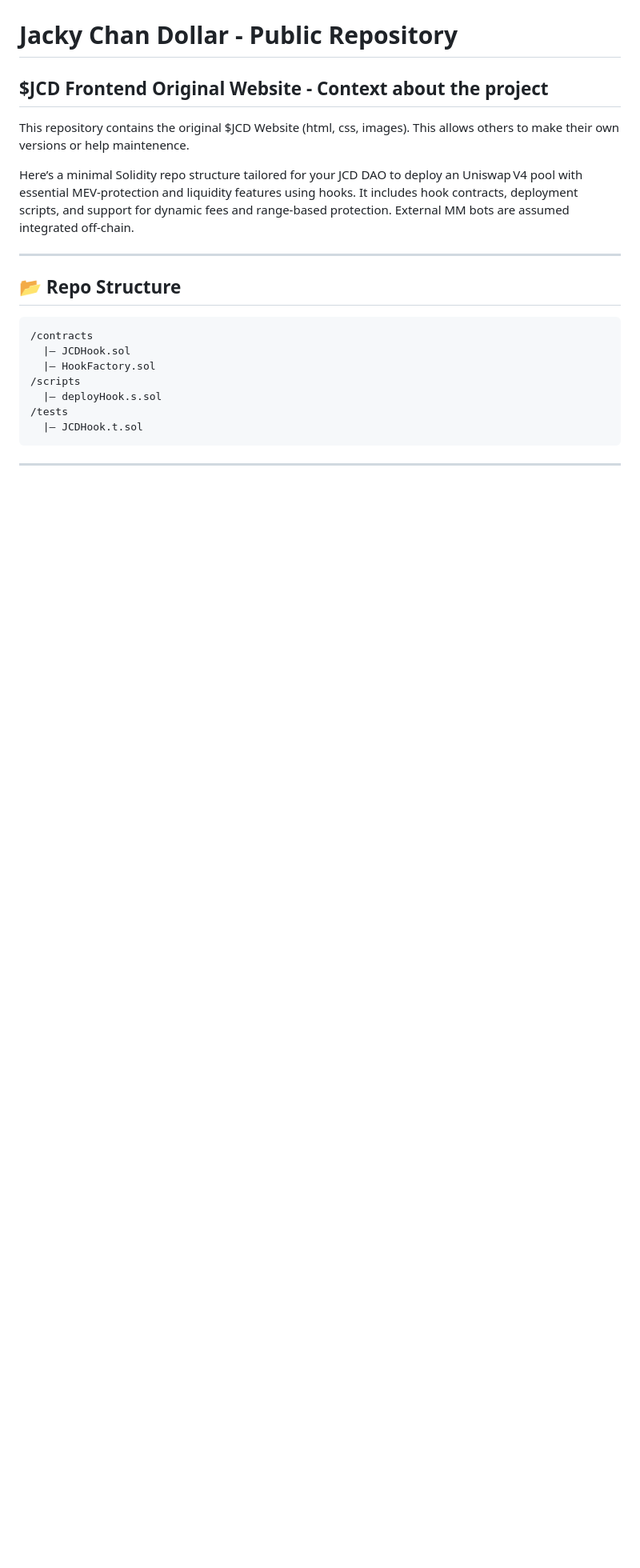
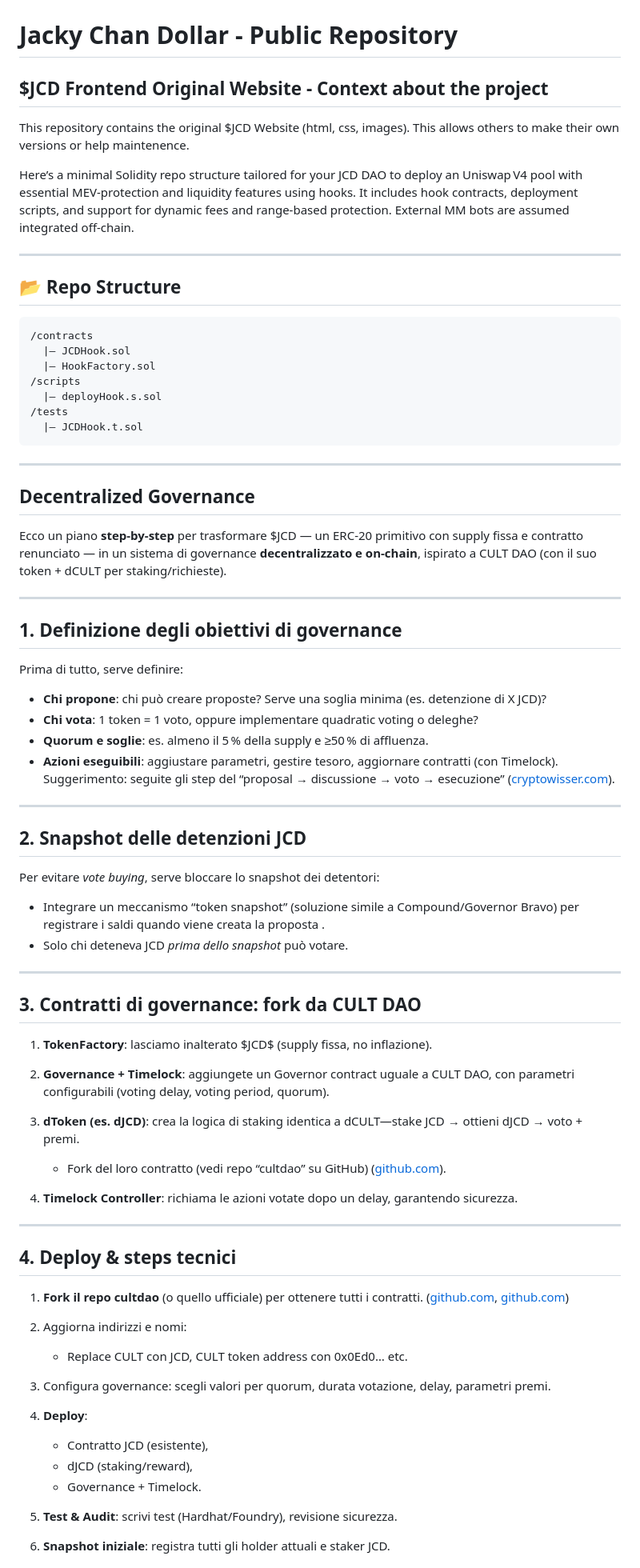
Before and after one commit to Zakarin1998/jacky, a Markdown page: README.md, the part around one of its changes. Shown at 80% size. GitHub-like rendering; blank space fills up the shorter version.

````diff
--- a/README.md
+++ b/README.md
@@ -23,3 +23,58 @@ Here’s a minimal Solidity repo structure tailored for your JCD DAO to deploy a
 ```
 
 ---
+
+
+## Decentralized Governance
+
+Ecco un piano **step-by-step** per trasformare \$JCD — un ERC‑20 primitivo con supply fissa e contratto renunciato — in un sistema di governance **decentralizzato e on‑chain**, ispirato a CULT DAO (con il suo token + dCULT per staking/richieste).
+
+---
+
+## 1. Definizione degli **obiettivi di governance**
+
+Prima di tutto, serve definire:
+
+* **Chi propone**: chi può creare proposte? Serve una soglia minima (es. detenzione di X JCD)?
+* **Chi vota**: 1 token = 1 voto, oppure implementare quadratic voting o deleghe?
+* **Quorum e soglie**: es. almeno il 5 % della supply e ≥50 % di affluenza.
+* **Azioni eseguibili**: aggiustare parametri, gestire tesoro, aggiornare contratti (con Timelock).
+  Suggerimento: seguite gli step del “proposal → discussione → voto → esecuzione” ([cryptowisser.com][1]).
+
+---
+
+## 2. Snapshot delle detenzioni JCD
+
+Per evitare *vote buying*, serve bloccare lo snapshot dei detentori:
+
+* Integrare un meccanismo “token snapshot” (soluzione simile a Compound/Governor Bravo) per registrare i saldi quando viene creata la proposta .
+* Solo chi deteneva JCD *prima dello snapshot* può votare.
+
+---
+
+## 3. Contratti di governance: fork da CULT DAO
+
+1. **TokenFactory**: lasciamo inalterato \$JCD\$ (supply fissa, no inflazione).
+2. **Governance + Timelock**: aggiungete un Governor contract uguale a CULT DAO, con parametri configurabili (voting delay, voting period, quorum).
+3. **dToken (es. dJCD)**: crea la logica di staking identica a dCULT—stake JCD → ottieni dJCD → voto + premi.
+
+   * Fork del loro contratto (vedi repo “cultdao” su GitHub) ([github.com][2]).
+4. **Timelock Controller**: richiama le azioni votate dopo un delay, garantendo sicurezza.
+
+---
+
+## 4. Deploy & steps tecnici
+
+1. **Fork il repo cultdao** (o quello ufficiale) per ottenere tutti i contratti. ([github.com][3], [github.com][2])
+2. Aggiorna indirizzi e nomi:
+
+   * Replace CULT con JCD, CULT token address con 0x0Ed0… etc.
+3. Configura governance: scegli valori per quorum, durata votazione, delay, parametri premi.
+4. **Deploy**:
+
+   * Contratto JCD (esistente),
+   * dJCD (staking/reward),
+   * Governance + Timelock.
+5. **Test & Audit**: scrivi test (Hardhat/Foundry), revisione sicurezza.
+6. **Snapshot iniziale**: registra tutti gli holder attuali e staker JCD.
+
````
Also changed, not shown: other parts of README.md (+56 -0 lines).
